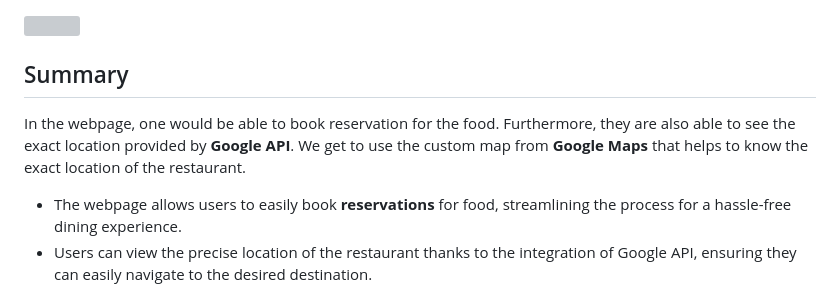
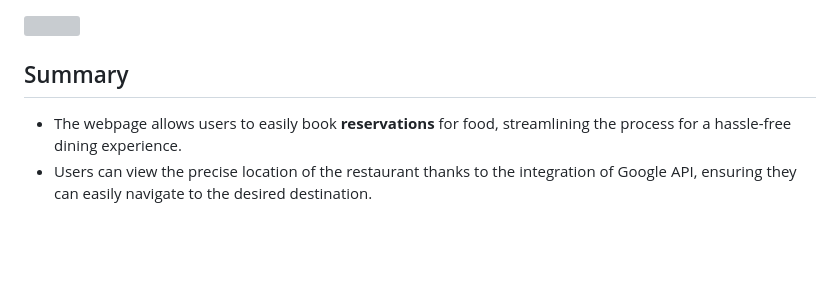
Before and after one commit to suhasmaddali/Adare-Restaurant-Webpage, a Markdown page: README.md, the part around the change. GitHub-like rendering; blank space fills up the shorter version; grey boxes are pictures that could not be loaded.

```diff
--- a/README.md
+++ b/README.md
@@ -13,8 +13,6 @@
 <img src = "https://github.com/suhasmaddali/Adare-Restaurant-Webpage/blob/main/images/restaurant%20image.jpg"/>
 
 ## Summary
-
-In the webpage, one would be able to book reservation for the food. Furthermore, they are also able to see the exact location provided by __Google API__. We get to use the custom map from __Google Maps__ that helps to know the exact location of the restaurant.
 
 * The webpage allows users to easily book **reservations** for food, streamlining the process for a hassle-free dining experience.
 * Users can view the precise location of the restaurant thanks to the integration of Google API, ensuring they can easily navigate to the desired destination.
```
